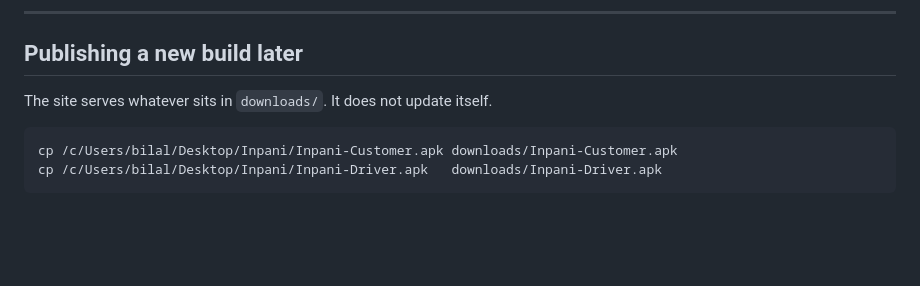
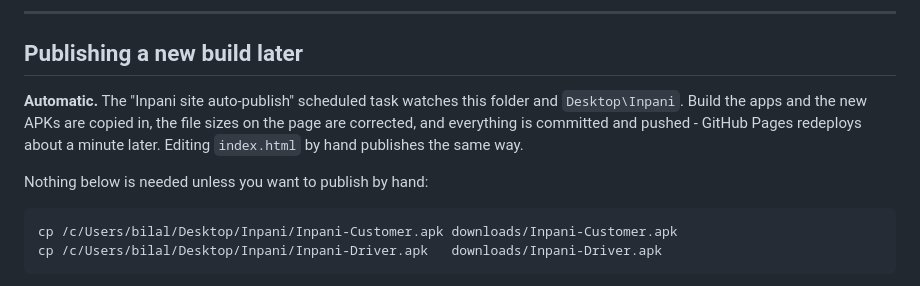
Before and after one commit to Muhammad8244/inpani_site, a Markdown page: DEPLOY.md, the part around the change. Drawn GitHub-style; blank space fills up the shorter version.

Commit message:
Update site: DEPLOY.md
Published automatically by watch-site.ps1.

  DEPLOY.md  (0.0 MB)

````diff
--- a/DEPLOY.md
+++ b/DEPLOY.md
@@ -59,7 +59,12 @@ DNS resolves.
 
 ## Publishing a new build later
 
-The site serves whatever sits in `downloads/`. It does not update itself.
+**Automatic.** The "Inpani site auto-publish" scheduled task watches this folder and
+`Desktop\Inpani`. Build the apps and the new APKs are copied in, the file sizes on the page are
+corrected, and everything is committed and pushed - GitHub Pages redeploys about a minute later.
+Editing `index.html` by hand publishes the same way.
+
+Nothing below is needed unless you want to publish by hand:
 
 ```bash
 cp /c/Users/bilal/Desktop/Inpani/Inpani-Customer.apk downloads/Inpani-Customer.apk
````
